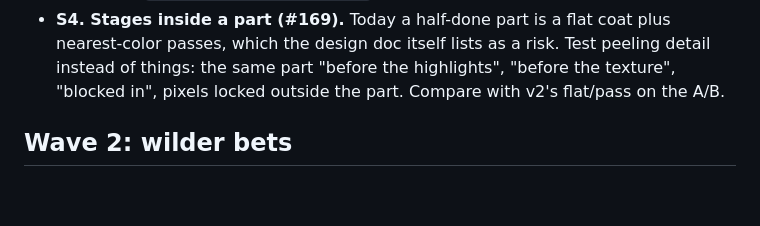
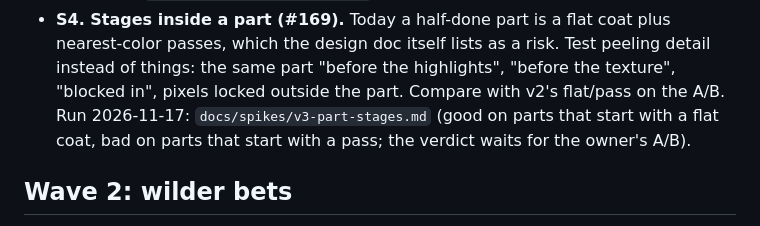
Before and after one commit to DeanPhillipsOKC/gesso, a Markdown page: docs/design/pipeline-v3-plan.md, the part around the change. Rendered like a GitHub page; blank space fills up the shorter version.

```diff
--- a/docs/design/pipeline-v3-plan.md
+++ b/docs/design/pipeline-v3-plan.md
@@ -102,7 +102,8 @@ and the owner's A/B.
 - **S4. Stages inside a part (#169).** Today a half-done part is a flat coat plus nearest-color passes, which the
   design doc itself lists as a risk. Test peeling detail instead of things: the same part "before the
   highlights", "before the texture", "blocked in", pixels locked outside the part. Compare with v2's
-  flat/pass on the A/B.
+  flat/pass on the A/B. Run 2026-11-17: `docs/spikes/v3-part-stages.md` (good on parts that start with a flat coat,
+  bad on parts that start with a pass; the verdict waits for the owner's A/B).
 
 ## Wave 2: wilder bets
 
```
Also changed, not shown: docs/spikes/v3-part-stages.md (added, +206 -0 lines), docs/spikes/v3-part-stages-cabin-raw.jpg (added), docs/spikes/v3-part-stages-cabin.jpg (added), docs/spikes/v3-part-stages-cat.jpg (added), docs/spikes/v3-part-stages-cow.jpg (added), 4 other files.
